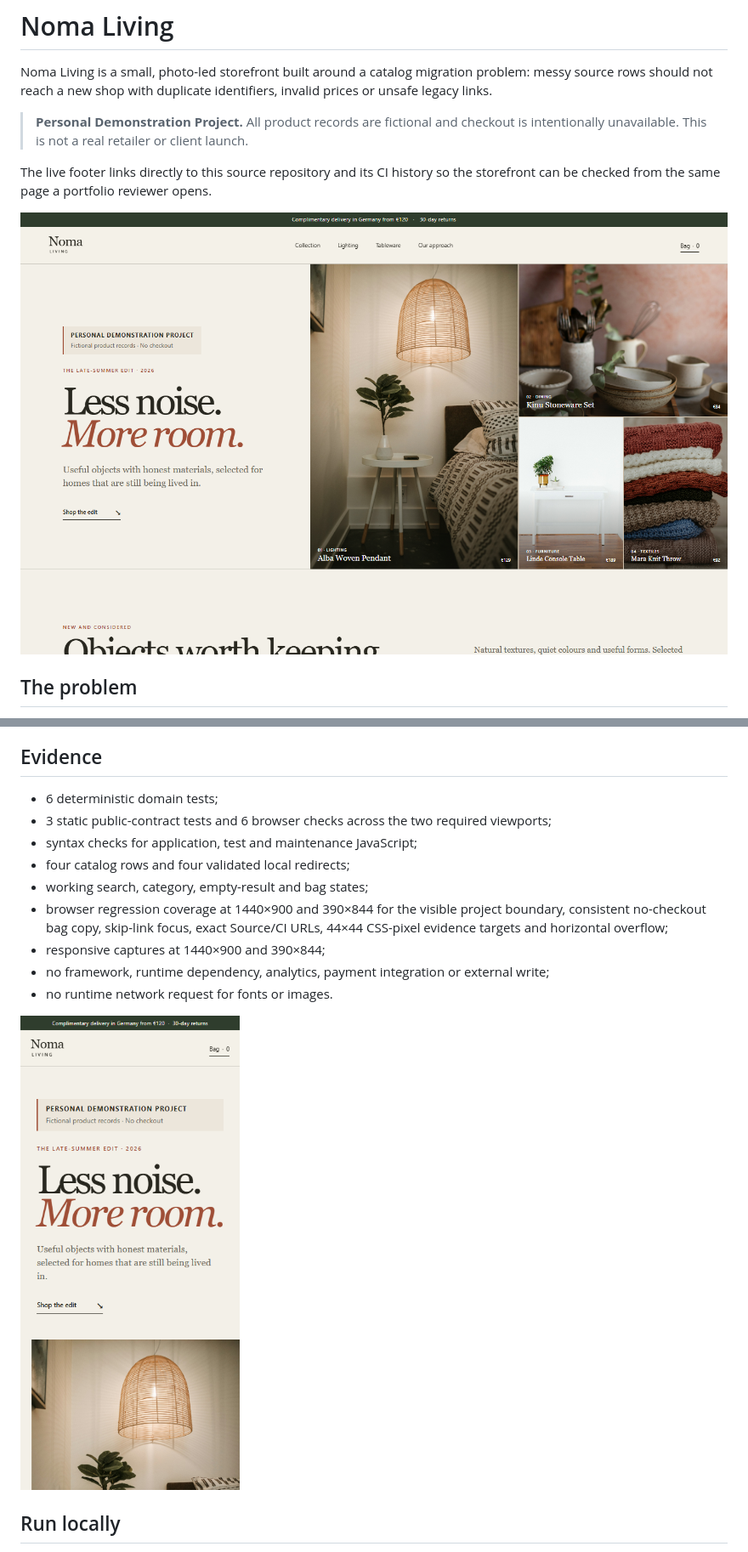
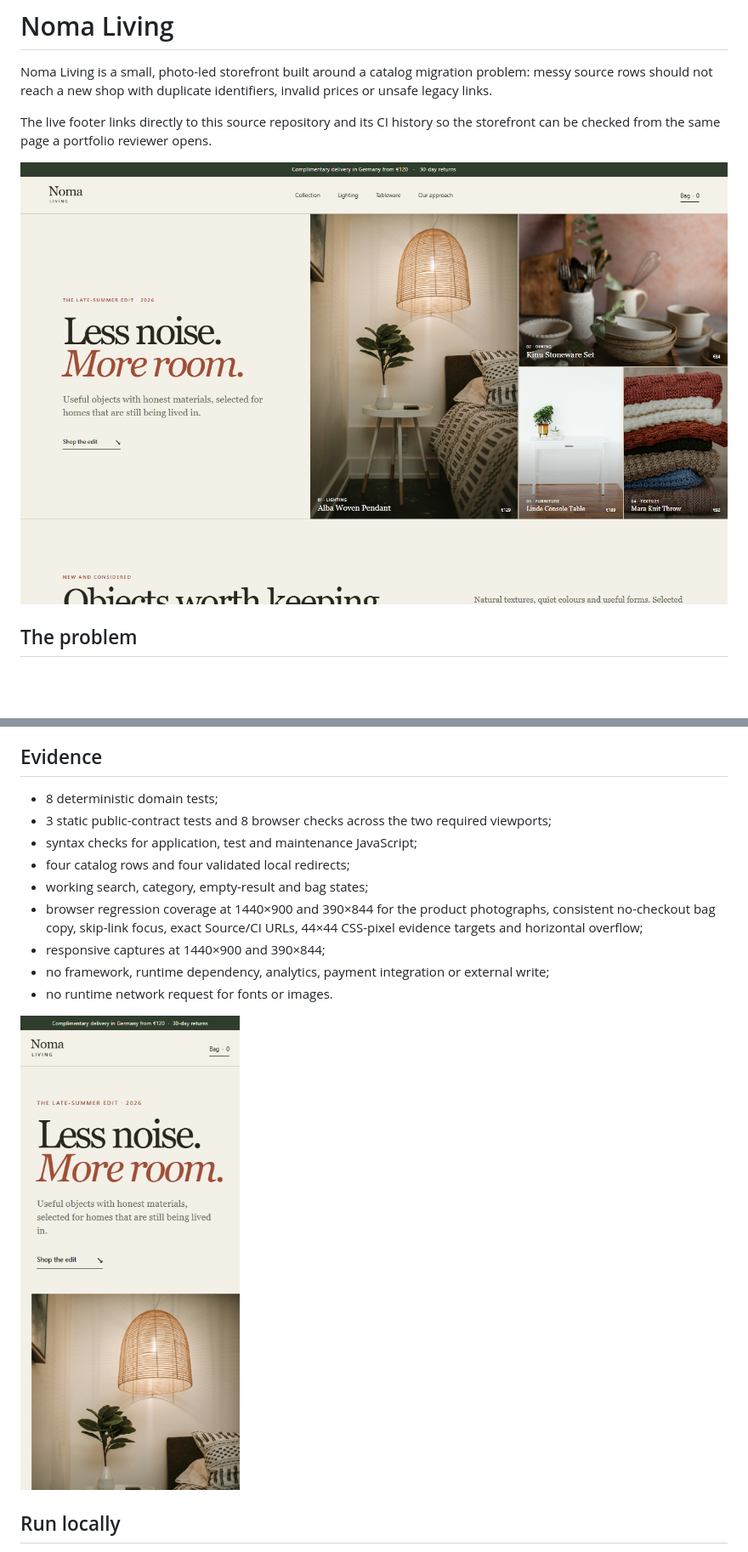
Before and after one commit to x3r3S/noma-living-storefront, a Markdown page: README.md, 2 parts joined by grey strips. Shown: that part at 85% size. Rendered like a GitHub page; pictures changed too: screenshots/web-rescue-commerce-mobile.png, screenshots/web-rescue-commerce-wide.png; blank space fills up the shorter version.

```diff
--- a/README.md
+++ b/README.md
@@ -1,8 +1,6 @@
 # Noma Living
 
 Noma Living is a small, photo-led storefront built around a catalog migration problem: messy source rows should not reach a new shop with duplicate identifiers, invalid prices or unsafe legacy links.
-
-> **Personal Demonstration Project.** All product records are fictional and checkout is intentionally unavailable. This is not a real retailer or client launch.
 
 The live footer links directly to this source repository and its CI history so the storefront can be checked from the same page a portfolio reviewer opens.
 
@@ -23,12 +21,12 @@ The interface is deliberately unlike an admin dashboard. The first desktop view
 
 ## Evidence
 
-- 6 deterministic domain tests;
-- 3 static public-contract tests and 6 browser checks across the two required viewports;
+- 8 deterministic domain tests;
+- 3 static public-contract tests and 8 browser checks across the two required viewports;
 - syntax checks for application, test and maintenance JavaScript;
 - four catalog rows and four validated local redirects;
 - working search, category, empty-result and bag states;
-- browser regression coverage at 1440×900 and 390×844 for the visible project boundary, consistent no-checkout bag copy, skip-link focus, exact Source/CI URLs, 44×44 CSS-pixel evidence targets and horizontal overflow;
+- browser regression coverage at 1440×900 and 390×844 for the product photographs, consistent no-checkout bag copy, skip-link focus, exact Source/CI URLs, 44×44 CSS-pixel evidence targets and horizontal overflow;
 - responsive captures at 1440×900 and 390×844;
 - no framework, runtime dependency, analytics, payment integration or external write;
 - no runtime network request for fonts or images.
```
Also changed, not shown: other parts of README.md (+2 -2 lines), ASSET-LICENSES.md (+1 -1 lines), CHANGELOG.md (+6 -0 lines), 4 other files.
